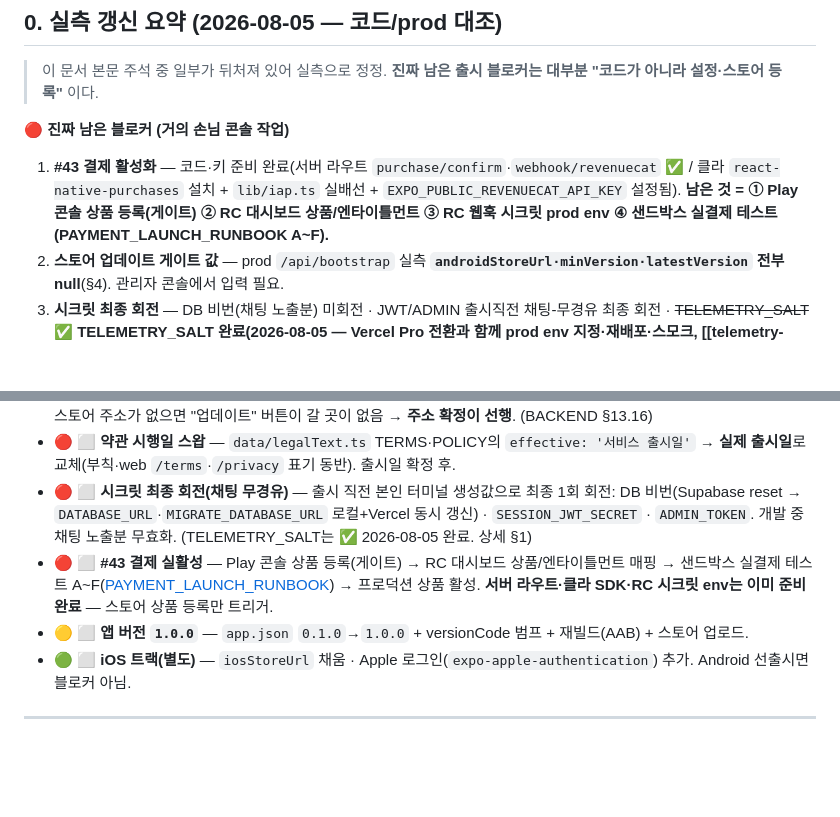
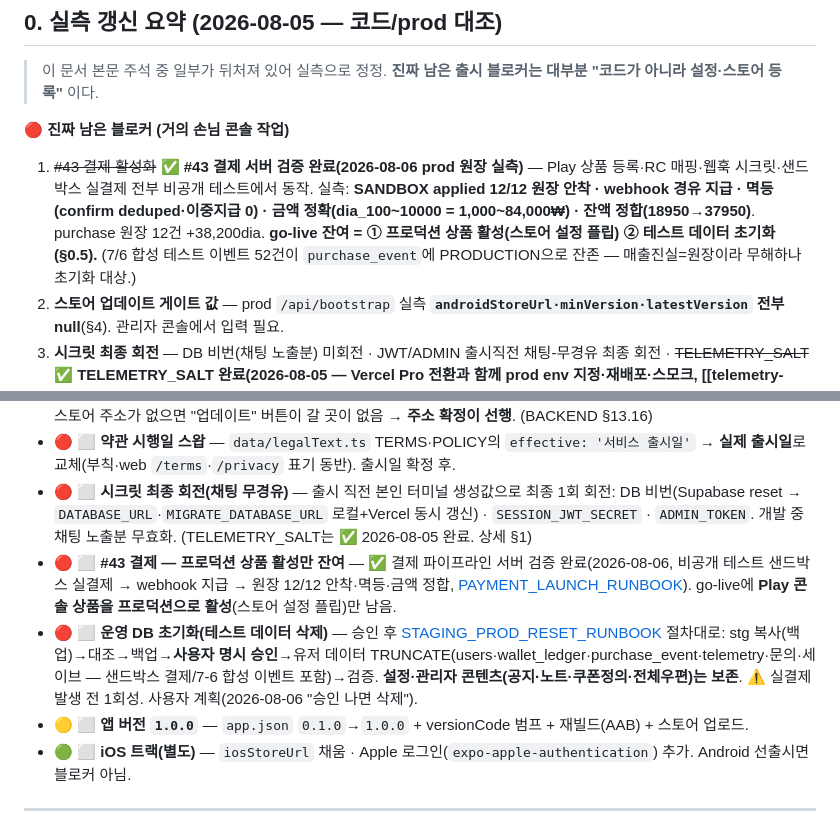
Before and after one commit to sonwheesung/volleyball, a Markdown page: docs/PRE_LAUNCH_CHECKLIST.md, 2 parts joined by grey strips. Drawn GitHub-style; blank space fills up the shorter version.

Commit message:
260806 :: [문서] 결제 서버검증 완료 반영 + go-live 운영 DB 초기화 항목 명시
#43 결제 prod 원장 실측 검증(비공개 테스트 샌드박스 6건 webhook 지급·원장 12/12 안착·멱등·금액 정합)
→ §0 블로커에서 검증완료로 갱신, go-live 잔여=프로덕션 상품 활성. §0.5에 운영 DB 초기화(테스트 데이터 삭제,
STAGING_PROD_RESET_RUNBOOK 절차, 사용자 계획 "승인 나면 삭제") go-live 항목 추가.

Co-Authored-By: Claude Opus 4.8 <noreply@anthropic.com>
Claude-Session: https://claude.ai/code/session_01AY7fuApV7p74V8KGj8ciTr

```diff
--- a/docs/PRE_LAUNCH_CHECKLIST.md
+++ b/docs/PRE_LAUNCH_CHECKLIST.md
@@ -14,7 +14,7 @@
 > 이 문서 본문 주석 중 일부가 뒤처져 있어 실측으로 정정. **진짜 남은 출시 블로커는 대부분 "코드가 아니라 설정·스토어 등록"** 이다.
 
 **🔴 진짜 남은 블로커 (거의 손님 콘솔 작업)**
-1. **#43 결제 활성화** — 코드·키 준비 완료(서버 라우트 `purchase/confirm`·`webhook/revenuecat` ✅ / 클라 `react-native-purchases` 설치 + `lib/iap.ts` 실배선 + `EXPO_PUBLIC_REVENUECAT_API_KEY` 설정됨). **남은 것 = ① Play 콘솔 상품 등록(게이트) ② RC 대시보드 상품/엔타이틀먼트 ③ RC 웹훅 시크릿 prod env ④ 샌드박스 실결제 테스트(PAYMENT_LAUNCH_RUNBOOK A~F).**
+1. ~~#43 결제 활성화~~ **✅ #43 결제 서버 검증 완료(2026-08-06 prod 원장 실측)** — Play 상품 등록·RC 매핑·웹훅 시크릿·샌드박스 실결제 전부 비공개 테스트에서 동작. 실측: **SANDBOX applied 12/12 원장 안착 · webhook 경유 지급 · 멱등(confirm deduped·이중지급 0) · 금액 정확(dia_100~10000 = 1,000~84,000₩) · 잔액 정합(18950→37950)**. purchase 원장 12건 +38,200dia. **go-live 잔여 = ① 프로덕션 상품 활성(스토어 설정 플립) ② 테스트 데이터 초기화(§0.5).** (7/6 합성 테스트 이벤트 52건이 `purchase_event`에 PRODUCTION으로 잔존 — 매출진실=원장이라 무해하나 초기화 대상.)
 2. **스토어 업데이트 게이트 값** — prod `/api/bootstrap` 실측 **`androidStoreUrl·minVersion·latestVersion` 전부 null**(§4). 관리자 콘솔에서 입력 필요.
 3. **시크릿 최종 회전** — DB 비번(채팅 노출분) 미회전 · JWT/ADMIN 출시직전 채팅-무경유 최종 회전 · ~~TELEMETRY_SALT~~ **✅ TELEMETRY_SALT 완료(2026-08-05 — Vercel Pro 전환과 함께 prod env 지정·재배포·스모크, [[telemetry-pseudonymized]])**.
 
@@ -34,7 +34,8 @@
 - 🔴 ⬜ **스토어 게이트 값 입력** (관리자 콘솔 `ops-9f3a2c` → 운영 설정) — `androidStoreUrl` = 확정된 Play 리스팅 URL(`play.google.com/store/apps/details?id=<패키지>`) · `latestVersion` = 출시 버전 · `minVersion` = 낮게/비움(문제 시 상향). 현재 셋 다 **null**(prod `/api/bootstrap` 실측) → 업데이트 안내·강제게이트 미작동. 스위치는 있으나 스토어 주소가 없으면 "업데이트" 버튼이 갈 곳이 없음 → **주소 확정이 선행**. (BACKEND §13.16)
 - 🔴 ⬜ **약관 시행일 스왑** — `data/legalText.ts` TERMS·POLICY의 `effective: '서비스 출시일'` → **실제 출시일**로 교체(부칙·web `/terms`·`/privacy` 표기 동반). 출시일 확정 후.
 - 🔴 ⬜ **시크릿 최종 회전(채팅 무경유)** — 출시 직전 본인 터미널 생성값으로 최종 1회 회전: DB 비번(Supabase reset → `DATABASE_URL`·`MIGRATE_DATABASE_URL` 로컬+Vercel 동시 갱신) · `SESSION_JWT_SECRET` · `ADMIN_TOKEN`. 개발 중 채팅 노출분 무효화. (TELEMETRY_SALT는 ✅ 2026-08-05 완료. 상세 §1)
-- 🔴 ⬜ **#43 결제 실활성** — Play 콘솔 상품 등록(게이트) → RC 대시보드 상품/엔타이틀먼트 매핑 → 샌드박스 실결제 테스트 A~F([PAYMENT_LAUNCH_RUNBOOK](./PAYMENT_LAUNCH_RUNBOOK.md)) → 프로덕션 상품 활성. **서버 라우트·클라 SDK·RC 시크릿 env는 이미 준비 완료** — 스토어 상품 등록만 트리거.
+- 🔴 ⬜ **#43 결제 — 프로덕션 상품 활성만 잔여** — ✅ 결제 파이프라인 서버 검증 완료(2026-08-06, 비공개 테스트 샌드박스 실결제 → webhook 지급 → 원장 12/12 안착·멱등·금액 정합, [PAYMENT_LAUNCH_RUNBOOK](./PAYMENT_LAUNCH_RUNBOOK.md)). go-live에 **Play 콘솔 상품을 프로덕션으로 활성**(스토어 설정 플립)만 남음.
+- 🔴 ⬜ **운영 DB 초기화(테스트 데이터 삭제)** — 승인 후 [STAGING_PROD_RESET_RUNBOOK](./STAGING_PROD_RESET_RUNBOOK.md) 절차대로: stg 복사(백업)→대조→백업→**사용자 명시 승인**→유저 데이터 TRUNCATE(users·wallet_ledger·purchase_event·telemetry·문의·세이브 — 샌드박스 결제/7-6 합성 이벤트 포함)→검증. **설정·관리자 콘텐츠(공지·노트·쿠폰정의·전체우편)는 보존**. ⚠ 실결제 발생 전 1회성. 사용자 계획(2026-08-06 "승인 나면 삭제").
 - 🟡 ⬜ **앱 버전 `1.0.0`** — `app.json` `0.1.0`→`1.0.0` + versionCode 범프 + 재빌드(AAB) + 스토어 업로드.
 - 🟢 ⬜ **iOS 트랙(별도)** — `iosStoreUrl` 채움 · Apple 로그인(`expo-apple-authentication`) 추가. Android 선출시면 블로커 아님.
 
```
